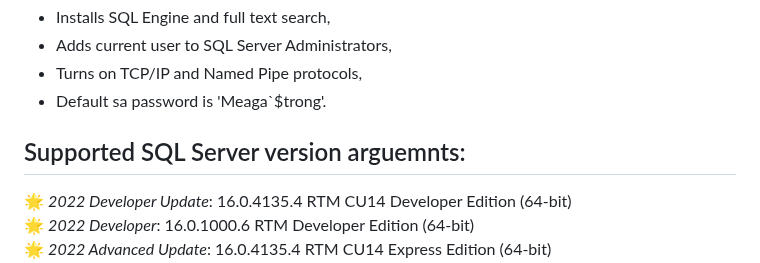
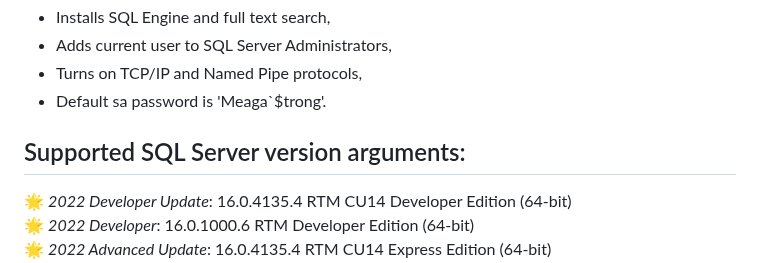
Before and after one commit to devizer/Universe.SqlServerJam, a Markdown page: SqlServer-Version-Management/README.md, the part around the change. Rendered like a GitHub page.

Commit message:
5th Updated readme

```diff
--- a/SqlServer-Version-Management/README.md
+++ b/SqlServer-Version-Management/README.md
@@ -10,7 +10,7 @@ SQL Server Setup defaults:
 - Turns on TCP/IP and Named Pipe protocols,
 - Default sa password is 'Meaga`$trong'.
 
-## Supported SQL Server version arguemnts:
+## Supported SQL Server version arguments:
 &#x1F31F; _2022 Developer Update_: 16.0.4135.4 RTM CU14 Developer Edition (64-bit)<br/>
 &#x1F31F; _2022 Developer_: 16.0.1000.6 RTM Developer Edition (64-bit)<br/>
 &#x1F31F; _2022 Advanced Update_: 16.0.4135.4 RTM CU14 Express Edition (64-bit)<br/>
```
